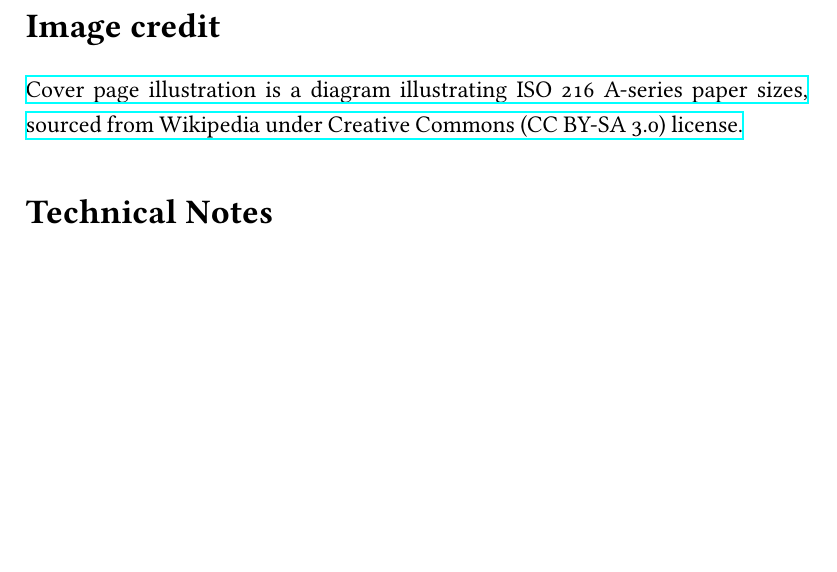
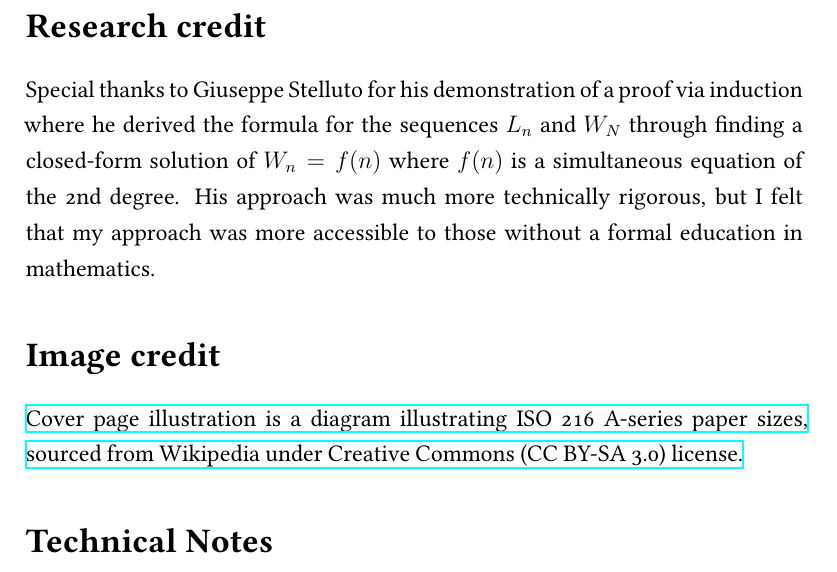
Before and after one commit to ShenZhouHong/isopaper, a LaTeX document (latex/isopaper.tex, which reads latex/sections/endpage.tex): part of page 6 of 6, cut at the place of the change, the shorter picture padded with empty space. Compiled offline with XeLaTeX.

Commit message:
Added credit for Giuseppe

```diff
--- a/latex/sections/endpage.tex
+++ b/latex/sections/endpage.tex
@@ -3,6 +3,9 @@
 % Print every citation in citations.bib, even if unused by \autocite
 % \nocite{*}
 % \printbibliography[heading=none]
+
+\section*{Research credit}
+Special thanks to Giuseppe Stelluto for his demonstration of a proof via induction where he derived the formula for the sequences $L_n#$ and $W_N$ through finding a closed-form solution of $W_n = f(n)$ where $f(n)$ is a simultaneous equation of the 2nd degree. His approach was much more technically rigorous, but I felt that my approach was more accessible to those without a formal education in mathematics.
 
 \section*{Image credit}
 \href{https://en.wikipedia.org/wiki/File:A_size_illustration2.svg}{Cover page illustration is a diagram illustrating ISO 216 A-series paper sizes, sourced from Wikipedia under Creative Commons (CC BY-SA 3.0) license.}
```
Also changed, not shown: latex/isopaper.pdf.
